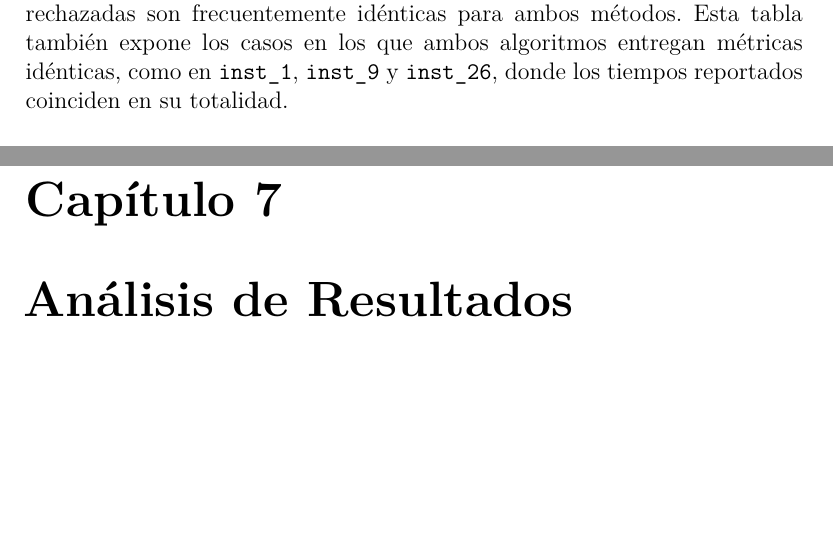
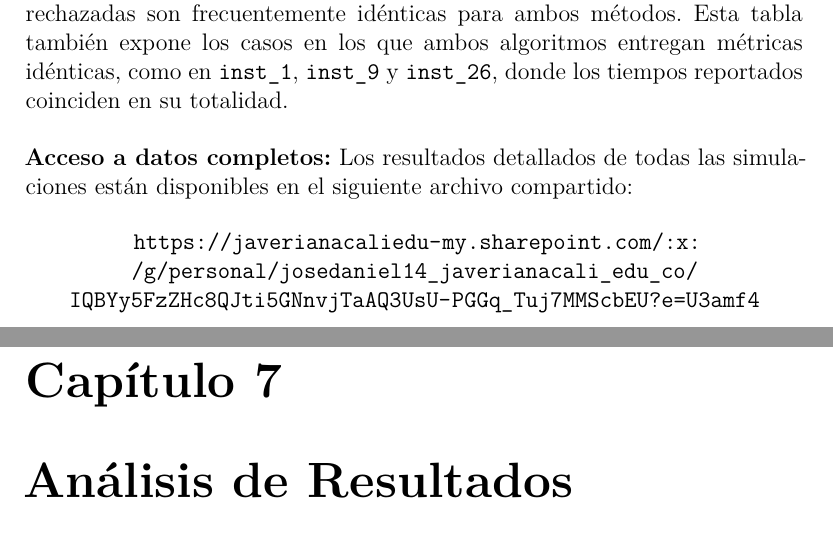
Before and after one commit to mariajosepa/proyecto-de-grado, a LaTeX book (main.tex, which reads chapters/06-ejecucion-obtencion-resultados.tex): two parts of pages 61 and 62 of 81, joined at a grey line, cut so that both start at the same text, the shorter picture padded with empty space. Compiled offline with XeLaTeX.

Commit message:
MOD: Se agrego el link con archivo CVS de los resultados

```diff
--- a/chapters/06-ejecucion-obtencion-resultados.tex
+++ b/chapters/06-ejecucion-obtencion-resultados.tex
@@ -172,3 +172,12 @@ La Tabla~\ref{tab:resultados-completos} detalla, para cada instancia \texttt{ins
 Al revisar los promedios, ambos algoritmos procesan 36 tareas en cada jornada, con 29.53 tareas ejecutadas y 6.47 rechazadas. El makespan promedio del AG es 157.37 unidades de tiempo, mientras que el del SPT es 186.53. La carga total asciende a 703.17 en los dos casos y la desviación estándar de carga es de 30.10 para el AG frente a 35.11 para el SPT.
 
 Los registros por instancia muestran los valores exactos de cada métrica antes de promediar. El makespan del AG aparece menor o igual al del SPT en la mayoría de los pares de filas, mientras que las tareas ejecutadas y rechazadas son frecuentemente idénticas para ambos métodos. Esta tabla también expone los casos en los que ambos algoritmos entregan métricas idénticas, como en \texttt{inst\_1}, \texttt{inst\_9} y \texttt{inst\_26}, donde los tiempos reportados coinciden en su totalidad.
+
+\vspace{0.5cm}
+
+\noindent
+\textbf{Acceso a datos completos:} Los resultados detallados de todas las simulaciones están disponibles en el siguiente archivo compartido:
+
+\begin{center}
+\url{https://javerianacaliedu-my.sharepoint.com/:x:/g/personal/josedaniel14_javerianacali_edu_co/IQBYy5FzZHc8QJti5GNnvjTaAQ3UsU-PGGq_Tuj7MMScbEU?e=U3amf4}
+\end{center}
```
